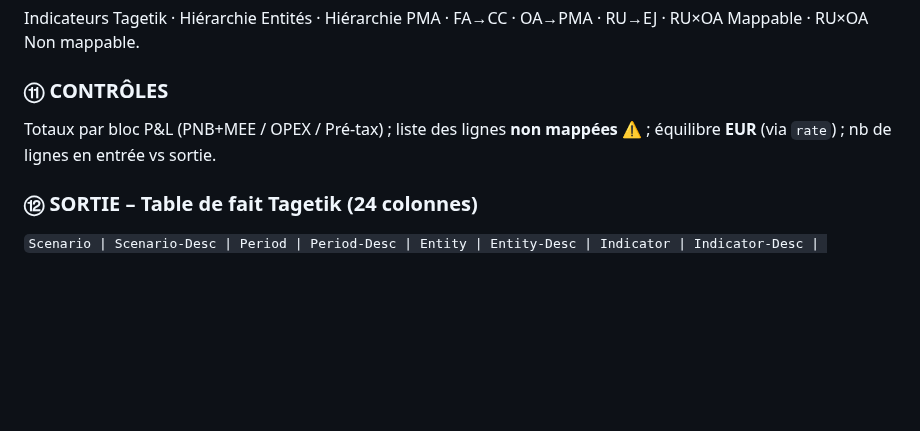
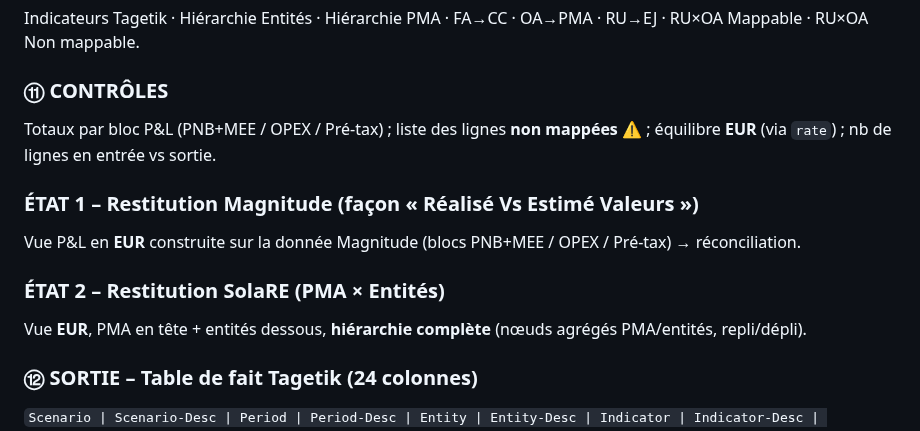
Before and after one commit to elmeziatims-art/demo-3, a Markdown page: magnitude-tagetik-reprise/docs/classeur_blueprint.md, the part around the change. GitHub-like rendering; blank space fills up the shorter version.

```diff
--- a/magnitude-tagetik-reprise/docs/classeur_blueprint.md
+++ b/magnitude-tagetik-reprise/docs/classeur_blueprint.md
@@ -69,6 +69,12 @@ RU×OA Mappable · RU×OA Non mappable.
 Totaux par bloc P&L (PNB+MEE / OPEX / Pré-tax) ; liste des lignes **non mappées** ⚠️ ;
 équilibre **EUR** (via `rate`) ; nb de lignes en entrée vs sortie.
 
+### ÉTAT 1 – Restitution Magnitude (façon « Réalisé Vs Estimé Valeurs »)
+Vue P&L en **EUR** construite sur la donnée Magnitude (blocs PNB+MEE / OPEX / Pré-tax) → réconciliation.
+
+### ÉTAT 2 – Restitution SolaRE (PMA × Entités)
+Vue **EUR**, PMA en tête + entités dessous, **hiérarchie complète** (nœuds agrégés PMA/entités, repli/dépli).
+
 ### ⑫ SORTIE – Table de fait Tagetik (24 colonnes)
 `Scenario | Scenario-Desc | Period | Period-Desc | Entity | Entity-Desc | Indicator | Indicator-Desc |
 Counterparty(NA) | Counterparty-Desc | PMA | PMA-Desc | Product(NA) | Product-Desc | Vision | Vision-Desc |
```
Also changed, not shown: magnitude-tagetik-reprise/docs/notes.md (+31 -0 lines).
